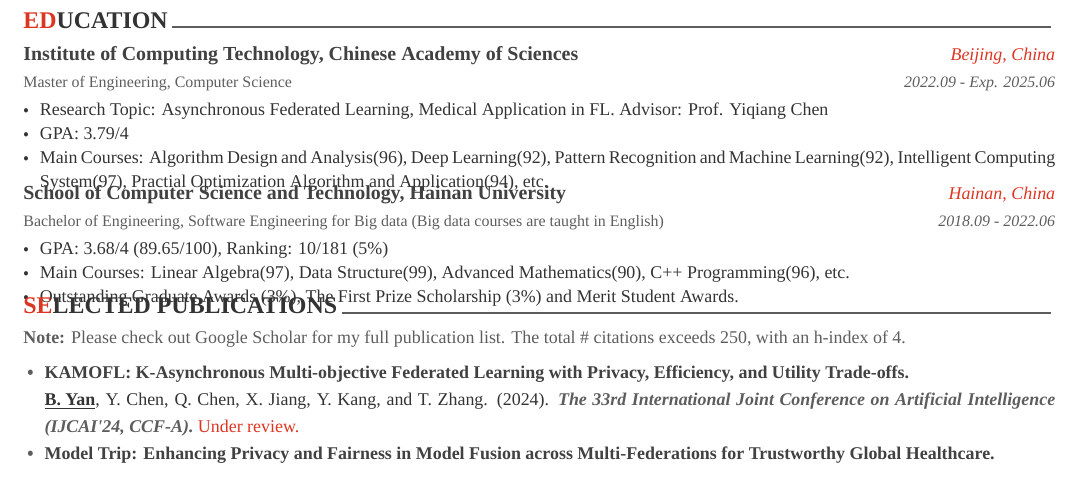
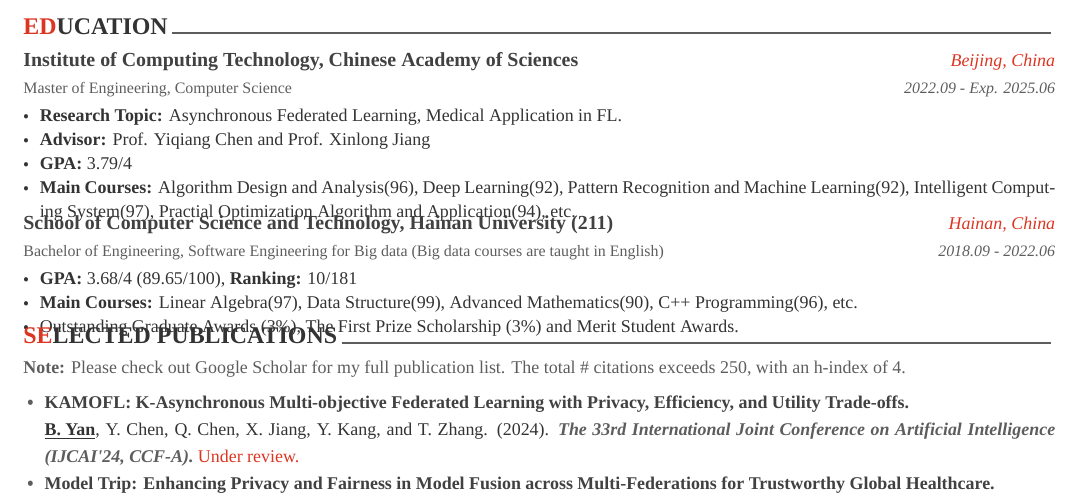
Before and after one commit to beiyuouo/cv, a LaTeX CV (cv_en/cv_en.tex, which reads cv_en/cv/education.tex): part of page 1 of 2, cut so that both start at the same text. Compiled offline with XeLaTeX; a missing font is replaced by an installed copy or a similar font.

Commit message:
Update education.tex

```diff
--- a/cv_en/cv/education.tex
+++ b/cv_en/cv/education.tex
@@ -17,9 +17,10 @@
 {2022.09 - Exp. 2025.06} % Date(s)
 {
   \begin{cvitems} % Description(s) bullet points
-    \item {Research Topic: Asynchronous Federated Learning, Medical Application in FL. Advisor: Prof. \href{https://www.ict.cas.cn/sourcedb_ict_cas/cn/jssrck/200909/t20090917_2496596.html}{Yiqiang Chen}}
-    \item {GPA: 3.79/4}
-    \item {Main Courses: Algorithm Design and Analysis(96), Deep Learning(92), Pattern Recognition and Machine Learning(92), Intelligent Computing System(97), Practial Optimization Algorithm and Application(94), etc.}
+    \item {\textbf{Research Topic:} Asynchronous Federated Learning, Medical Application in FL.}
+    \item {\textbf{Advisor:} Prof. \href{https://www.ict.cas.cn/sourcedb_ict_cas/cn/jssrck/200909/t20090917_2496596.html}{Yiqiang Chen} and Prof. \href{http://english.ict.cas.cn/people/scien/bln/202303/t20230321_328588.html}{Xinlong Jiang}}
+    \item {\textbf{GPA:} 3.79/4}
+    \item {\textbf{Main Courses:} Algorithm Design and Analysis(96), Deep Learning(92), Pattern Recognition and Machine Learning(92), Intelligent Computing System(97), Practial Optimization Algorithm and Application(94), etc.}
     % \item {Has won the honorary title of Merit Student and the honorary title of Hainan University Volunteer Service Model.}
     % \item {Has won the first-class comprehensive scholarship in Hainan University.}
   \end{cvitems}
@@ -28,13 +29,13 @@
 %---------------------------------------------------------
 \cventry
 {Bachelor of Engineering, Software Engineering for Big data (Big data courses are taught in English)} % Degree
-{School of Computer Science and Technology, Hainan University} % Institution
+{School of Computer Science and Technology, Hainan University (\href{https://en.wikipedia.org/wiki/Project_211}{211})} % Institution
 {Hainan, China} % Location
 {2018.09 - 2022.06} % Date(s)
 {
   \begin{cvitems} % Description(s) bullet points
-    \item {GPA: 3.68/4 (89.65/100), Ranking: 10/181 (5\%)} %  \textit{\textbf{(Top 4\%)}}
-    \item {Main Courses: Linear Algebra(97), Data Structure(99), Advanced Mathematics(90), C++ Programming(96), etc.}
+    \item {\textbf{GPA:} 3.68/4 (89.65/100), \textbf{Ranking:} 10/181} %  \textit{\textbf{(Top 4\%)}}
+    \item {\textbf{Main Courses:} Linear Algebra(97), Data Structure(99), Advanced Mathematics(90), C++ Programming(96), etc.}
     \item {Outstanding Graduate Awards (3\%), The First Prize Scholarship (3\%) and Merit Student Awards.}
   \end{cvitems}
 }
```
